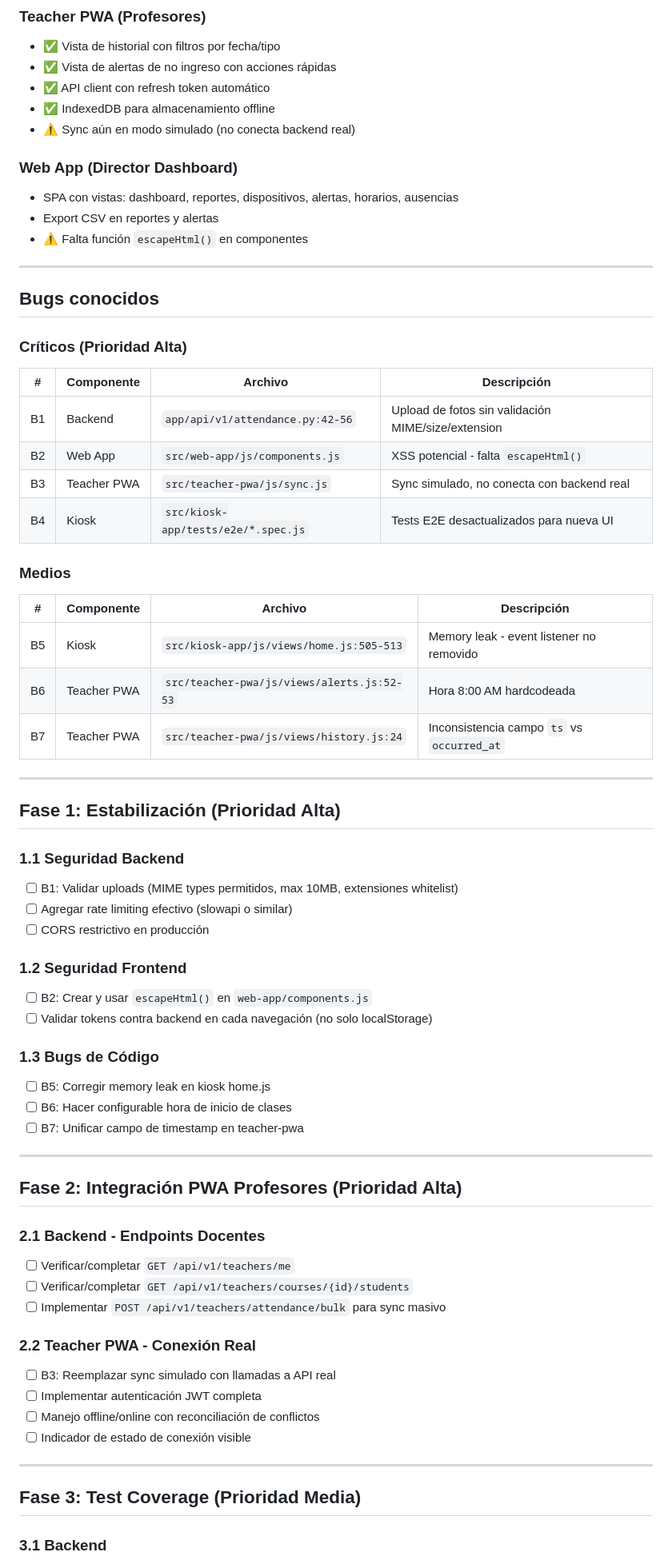
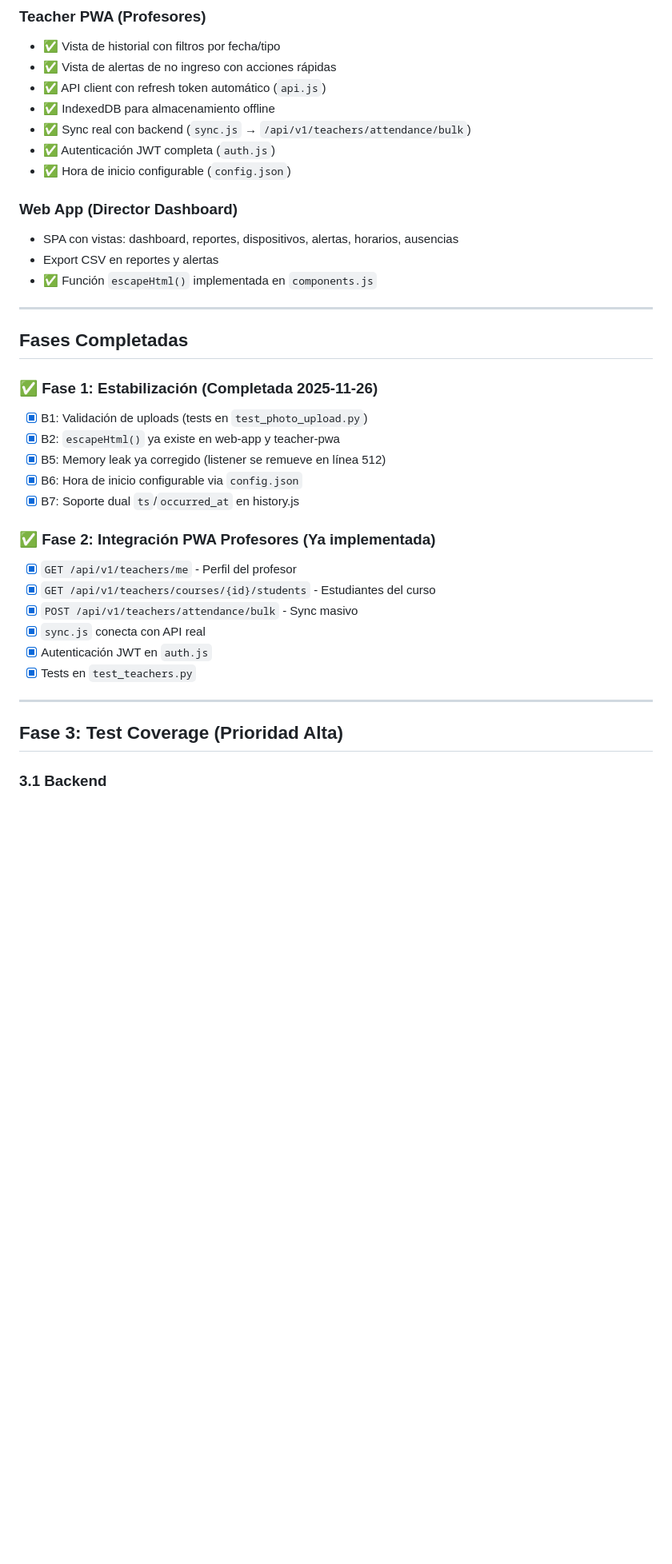
Before and after one commit to moffermann/school-attendance, a Markdown page: docs/roadmap.md, the part around one of its changes. Shown at 80% size. Rendered like a GitHub page; blank space fills up the shorter version.

Commit message:
Phase 2: Update roadmap - PWA integration already complete
- Document that Fase 2 was already implemented
- Update roadmap to reflect current state:
  - All teacher endpoints exist and tested
  - sync.js connects to real API
  - JWT auth fully implemented
- Mark Fases 1 and 2 as complete
- Update metrics (0 critical bugs remaining)

🤖 Generated with [Claude Code](https://claude.com/claude-code)

Co-Authored-By: Claude <noreply@anthropic.com>

```diff
--- a/docs/roadmap.md
+++ b/docs/roadmap.md
@@ -23,69 +24,38 @@
 ### Teacher PWA (Profesores)
 - ✅ Vista de historial con filtros por fecha/tipo
 - ✅ Vista de alertas de no ingreso con acciones rápidas
-- ✅ API client con refresh token automático
+- ✅ API client con refresh token automático (`api.js`)
 - ✅ IndexedDB para almacenamiento offline
-- ⚠️ Sync aún en modo simulado (no conecta backend real)
+- ✅ Sync real con backend (`sync.js` → `/api/v1/teachers/attendance/bulk`)
+- ✅ Autenticación JWT completa (`auth.js`)
+- ✅ Hora de inicio configurable (`config.json`)
 
 ### Web App (Director Dashboard)
 - SPA con vistas: dashboard, reportes, dispositivos, alertas, horarios, ausencias
 - Export CSV en reportes y alertas
-- ⚠️ Falta función `escapeHtml()` en componentes
+- ✅ Función `escapeHtml()` implementada en `components.js`
 
 ---
 
-## Bugs conocidos
+## Fases Completadas
 
-### Críticos (Prioridad Alta)
-| # | Componente | Archivo | Descripción |
-|---|------------|---------|-------------|
-| B1 | Backend | `app/api/v1/attendance.py:42-56` | Upload de fotos sin validación MIME/size/extension |
-| B2 | Web App | `src/web-app/js/components.js` | XSS potencial - falta `escapeHtml()` |
-| B3 | Teacher PWA | `src/teacher-pwa/js/sync.js` | Sync simulado, no conecta con backend real |
-| B4 | Kiosk | `src/kiosk-app/tests/e2e/*.spec.js` | Tests E2E desactualizados para nueva UI |
+### ✅ Fase 1: Estabilización (Completada 2025-11-26)
+- [x] B1: Validación de uploads (tests en `test_photo_upload.py`)
+- [x] B2: `escapeHtml()` ya existe en web-app y teacher-pwa
+- [x] B5: Memory leak ya corregido (listener se remueve en línea 512)
+- [x] B6: Hora de inicio configurable via `config.json`
+- [x] B7: Soporte dual `ts`/`occurred_at` en history.js
 
-### Medios
-| # | Componente | Archivo | Descripción |
-|---|------------|---------|-------------|
-| B5 | Kiosk | `src/kiosk-app/js/views/home.js:505-513` | Memory leak - event listener no removido |
-| B6 | Teacher PWA | `src/teacher-pwa/js/views/alerts.js:52-53` | Hora 8:00 AM hardcodeada |
-| B7 | Teacher PWA | `src/teacher-pwa/js/views/history.js:24` | Inconsistencia campo `ts` vs `occurred_at` |
+### ✅ Fase 2: Integración PWA Profesores (Ya implementada)
+- [x] `GET /api/v1/teachers/me` - Perfil del profesor
+- [x] `GET /api/v1/teachers/courses/{id}/students` - Estudiantes del curso
+- [x] `POST /api/v1/teachers/attendance/bulk` - Sync masivo
+- [x] `sync.js` conecta con API real
+- [x] Autenticación JWT en `auth.js`
+- [x] Tests en `test_teachers.py`
 
 ---
 
-## Fase 1: Estabilización (Prioridad Alta)
-
-### 1.1 Seguridad Backend
-- [ ] B1: Validar uploads (MIME types permitidos, max 10MB, extensiones whitelist)
-- [ ] Agregar rate limiting efectivo (slowapi o similar)
-- [ ] CORS restrictivo en producción
-
-### 1.2 Seguridad Frontend
-- [ ] B2: Crear y usar `escapeHtml()` en `web-app/components.js`
-- [ ] Validar tokens contra backend en cada navegación (no solo localStorage)
-
-### 1.3 Bugs de Código
-- [ ] B5: Corregir memory leak en kiosk home.js
-- [ ] B6: Hacer configurable hora de inicio de clases
-- [ ] B7: Unificar campo de timestamp en teacher-pwa
-
----
-
-## Fase 2: Integración PWA Profesores (Prioridad Alta)
-
-### 2.1 Backend - Endpoints Docentes
-- [ ] Verificar/completar `GET /api/v1/teachers/me`
-- [ ] Verificar/completar `GET /api/v1/teachers/courses/{id}/students`
-- [ ] Implementar `POST /api/v1/teachers/attendance/bulk` para sync masivo
-
-### 2.2 Teacher PWA - Conexión Real
-- [ ] B3: Reemplazar sync simulado con llamadas a API real
-- [ ] Implementar autenticación JWT completa
-- [ ] Manejo offline/online con reconciliación de conflictos
-- [ ] Indicador de estado de conexión visible
-
----
-
-## Fase 3: Test Coverage (Prioridad Media)
+## Fase 3: Test Coverage (Prioridad Alta)
 
 ### 3.1 Backend
```
Also changed, not shown: other parts of docs/roadmap.md (+13 -10 lines).
